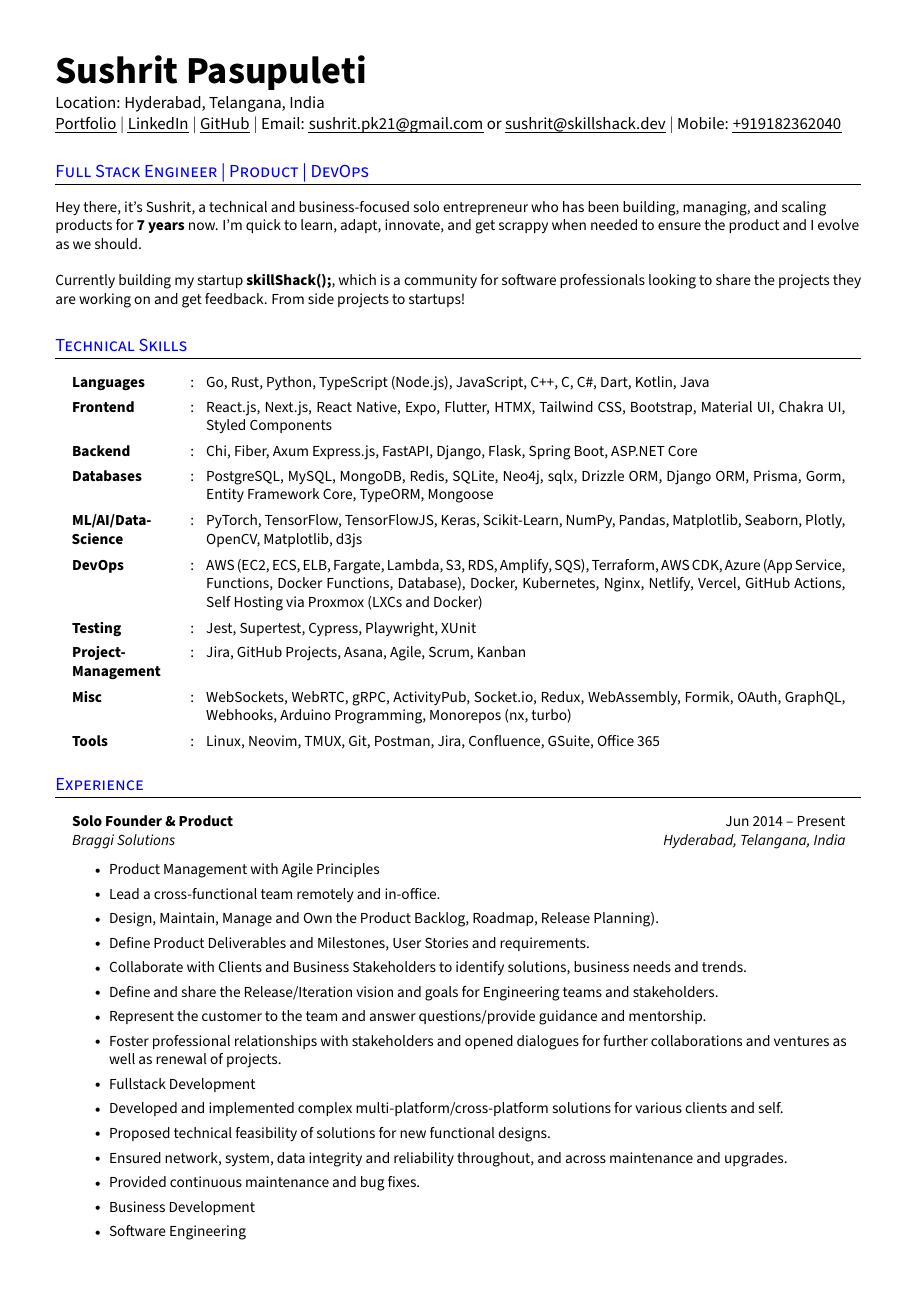
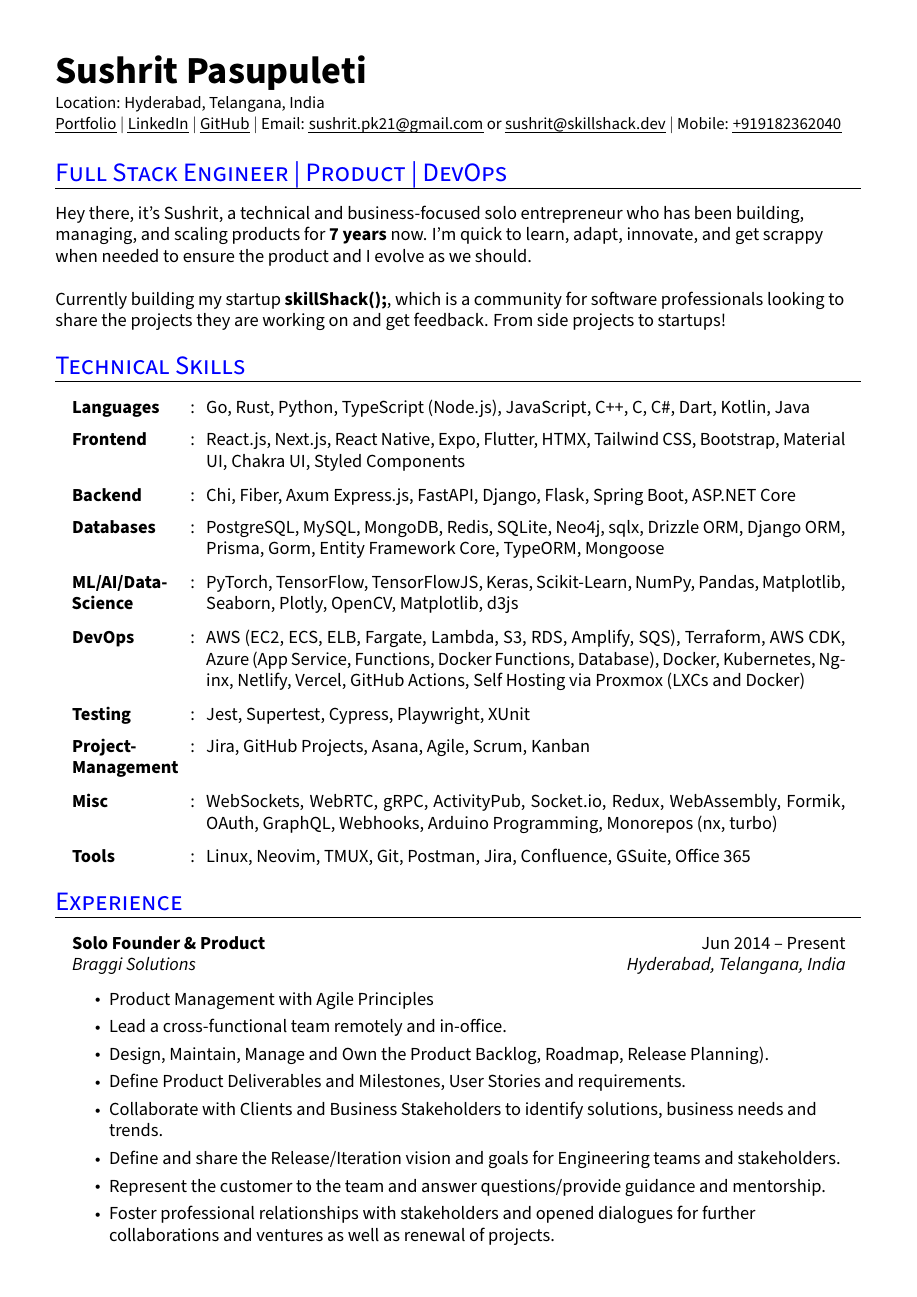
Before and after one commit to SushritPasupuleti/sushritpasupuleti.github.io, a LaTeX CV (resume/resume.tex): page 1 of 5 before the commit and page 1 of 6 after it. The pictures show the PDF file resume/resume.pdf that the author committed with the source.

Commit message:
feat: increase base font size

```diff
--- a/resume/resume.tex
+++ b/resume/resume.tex
@@ -91,7 +91,7 @@
 
 % resumeItem renders a bullet point
 \newcommand{\resumeItem}[1]{
-  \item\small{#1}
+  \item\large{#1}
 }
 
 % commands to start and end itemization of resumeItem, rightmargin set to 0.11in to avoid the overflow of resumetItem beyond whatever resumeItemHeading is being used
@@ -109,7 +109,7 @@
 
 % resumeTrioHeading renders three elements in three columns with second element being italicized and first element bolded, can be used for projects with three elements
 \newcommand{\resumeTrioHeading}[3]{
-  \item\small{
+  \item\large{
     \begin{tabular*}{0.96\textwidth}[t]{
       l@{\extracolsep{\fill}}c@{\extracolsep{\fill}}r
     }
@@ -123,7 +123,7 @@
   \item
   \begin{tabular*}{0.96\textwidth}[t]{l@{\extracolsep{\fill}}r}
     \textbf{#1} & #2 \\
-    \textit{\small#3} & \textit{\small #4} \\
+    \textit{\large#3} & \textit{\large #4} \\
   \end{tabular*}
 }
 
@@ -131,7 +131,7 @@
 \newcommand{\resumeQuadHeadingChild}[2]{
   \item
   \begin{tabular*}{0.96\textwidth}[t]{l@{\extracolsep{\fill}}r}
-    \textbf{\small#1} & {\small#2} \\
+    \textbf{\large#1} & {\large#2} \\
   \end{tabular*}
 }
 
@@ -165,12 +165,12 @@
 %-----------SUMMARY--------------------------
 % Keep this short, simple and straigth to point
 
-\section{Full Stack Engineer | Product | DevOps}
-\small{
+\section{\LARGE{Full Stack Engineer | Product | DevOps}}
+\large{
   Hey there, it's Sushrit, a technical and business-focused solo entrepreneur who has been building, managing, and scaling products for \textbf{7 years} now. I’m quick to learn, adapt, innovate, and get scrappy when needed to ensure the product and I evolve as we should.
 }
 \newline
-\small{
+\large{
 
 Currently building my startup \textbf{skillShack();}, which is a community for software professionals looking to share the projects they are working on and get feedback. From side projects to startups!
 }
@@ -180,7 +180,7 @@ Currently building my startup \textbf{skillShack();}, which is a community for s
 %--------------SKILLS------------------------
 % Add or remove resumeSectionTypes according to your needs
 
-\section{Technical Skills}
+\section{\LARGE{Technical Skills}}
   \resumeHeadingListStart{}
     \resumeSectionType{Languages}{:}{Go, Rust, Python, TypeScript (Node.js), JavaScript, C++, C, C\#, Dart, Kotlin, Java}
     \resumeSectionType{Frontend}{:}{React.js, Next.js, React Native, Expo, Flutter, HTMX, Tailwind CSS, Bootstrap, Material UI, Chakra UI, Styled Components}
@@ -199,7 +199,7 @@ Currently building my startup \textbf{skillShack();}, which is a community for s
 %-----------EXPERIENCE-----------------------
 % Distill all your talking points to small bullet points which follow the pattern "challenge-action-result" for maximum efficiency. Try to quantify (use numbers) your points whenver possible, highlist words of importance
 
-\section{Experience}
+\section{\LARGE{Experience}}
 \resumeHeadingListStart{}
   \resumeQuadHeading{Solo Founder \& Product}{Jun 2014 -- Present}
   {Braggi Solutions}{Hyderabad, Telangana, India}
@@ -232,7 +232,7 @@ Currently building my startup \textbf{skillShack();}, which is a community for s
 %-----------EDUCATION-------------------------
 % Mention your CGPA, if its good, in the first row of second column
 
-\section{Education}
+\section{\LARGE{Education}}
   \resumeHeadingListStart{}
     \resumeQuadHeading{Sreyas Institute of Engineering and Technology}{Hyderabad, Telangana, India}
     {Bachelor of Computer Science}{2017 -- 2021}
@@ -252,12 +252,12 @@ Currently building my startup \textbf{skillShack();}, which is a community for s
 %-----------PROJECTS--------------------------
 % Use resumeQuadHeading if four elements are feasible (ex: demo video link), else use resumeTrioHeading. Keep the bullet points simple and concise and try to cover wide variety of skills you have used to build these projects
 
-\section{Projects}
+\section{\LARGE{Projects}}
   \resumeHeadingListStart{}
   \resumeQuadHeading{\href{https://skillshack.dev/}{\uline{skillShack();}}}{Feb 2021 -- Present}
   {Solo Founder \& Product}{}
       \resumeItemListStart{}
-		\small{skillShack(); is a community for software professionals looking to share the projects they are working on and get feedback. From side projects to startups.}
+		\large{skillShack(); is a community for software professionals looking to share the projects they are working on and get feedback. From side projects to startups.}
 		\resumeItem{Stack: \textbf{React.js, React-Redux, Redux, TensorFlow, AWS, Azure, ExpressJS, Node.js, GitHub, GitHub Actions, PostgreSQL, NextJS, Docker}}
 		\resumeItem{\textbf{Part of Microsoft for Startups}}
         \resumeItem{Scaled to users from over \textbf{130+ countries}.}
@@ -280,7 +280,7 @@ Currently building my startup \textbf{skillShack();}, which is a community for s
   \resumeQuadHeading{\href{https://braggi-ems.com/}{\uline{Braggi Election Management System (2.0)}}}{August 2022 -- Present}
   {Solo Founder \& Product}{}
       \resumeItemListStart{}
-		\small{Braggi Election Management System is built for those contesting in elections. It aims to help leaders better manage their party workers to ensure faster reach and acquisition of voters. After undergoing a major rewrite and taking the learnings from the success of the previous iteration, this is now capable of handling Country-wide voter data as well as multiple national parties from a single platform, while offering Machine Learning Powered Algorithms to offer Analytics.}
+		\large{Braggi Election Management System is built for those contesting in elections. It aims to help leaders better manage their party workers to ensure faster reach and acquisition of voters. After undergoing a major rewrite and taking the learnings from the success of the previous iteration, this is now capable of handling Country-wide voter data as well as multiple national parties from a single platform, while offering Machine Learning Powered Algorithms to offer Analytics.}
 		\resumeItem{Stack: \textbf{ReactJS, NextJS, React-Redux, Redux, ExpressJS, Expo, Node.js, GitHub, GitHub Actions, PostgreSQL, Sequelize, Docker, TypeScript, AWS Lambda, AWS SQS, AWS S3, AWS RDS, AWS EC2, Terraform, Turborepo, Jira, Confluence}}
 		\resumeItem{Lead Developer}
 		\resumeItem{Handled \textbf{user studies} and \textbf{user research}.}
@@ -299,7 +299,7 @@ Currently building my startup \textbf{skillShack();}, which is a community for s
   \resumeQuadHeading{{\uline{Stealth Project}}}{August 2023 -- Present}
   {Solo Founder \& Product}{}
       \resumeItemListStart{}
-		\small{A stealth project that I am currently working on in parallel with my other projects, It is in the Health \& Fitness domain. This is a project that I am very excited about.}
+		\large{A stealth project that I am currently working on in parallel with my other projects, It is in the Health \& Fitness domain. This is a project that I am very excited about.}
 		\resumeItem{Stack: \textbf{Go,
 			Go-chi,
 			PostgreSQL,
@@ -333,7 +333,7 @@ Currently building my startup \textbf{skillShack();}, which is a community for s
 }}}{April 2023 -- Present}
   {Solo Founder \& Product}{}
       \resumeItemListStart{}
-		\small{A full ActivityPub Server Implementation built in Rust, without any external dependencies. the ActivityPub protocol is a W3C standard, this allows for interoperability with other ActivityPub implementations such as Mastodon, Pleroma, Pixelfed, etc. This repo could be used to bootstrap a basic ActivityPub platform that could sync with the previously mention services as well.
+		\large{A full ActivityPub Server Implementation built in Rust, without any external dependencies. the ActivityPub protocol is a W3C standard, this allows for interoperability with other ActivityPub implementations such as Mastodon, Pleroma, Pixelfed, etc. This repo could be used to bootstrap a basic ActivityPub platform that could sync with the previously mention services as well.
 }
 		\resumeItem{Stack: \textbf{Rust,
 			SQLx,
@@ -355,7 +355,7 @@ Currently building my startup \textbf{skillShack();}, which is a community for s
 }}}{March 2017 -- August 2022}
   {Solo Founder \& Product}{}
       \resumeItemListStart{}
-		\small{This was the first project that I built, which was out of my domain, the platform "MeeVote", is an Election Management System, built for those contesting in elections. MeeVote aims to help leaders better manage their party workers to ensure faster reach and acquisition of voters. Also since it's me, under the hood there's some fancy AI magic happening too! This is currently under going a major rewrite for Country-wide deployment and support for multiple national parties.
+		\large{This was the first project that I built, which was out of my domain, the platform "MeeVote", is an Election Management System, built for those contesting in elections. MeeVote aims to help leaders better manage their party workers to ensure faster reach and acquisition of voters. Also since it's me, under the hood there's some fancy AI magic happening too! This is currently under going a major rewrite for Country-wide deployment and support for multiple national parties.
 }
 		\resumeItem{Stack: \textbf{ReactJS,
 			NextJS,
@@ -385,7 +385,7 @@ Currently building my startup \textbf{skillShack();}, which is a community for s
 }}}{March 2020 -- January 2021}
   {Solo Founder \& Product}{}
       \resumeItemListStart{}
-		\small{During the lockdown, marketing is difficult, and getting work done remotely has been equally difficult, so I started working on a new project. Braggi's Shopping Slots platform took 2 weeks to build, it allows it's users to book a slot to shop at their local grocery store, the platform handles queues and allows shop owners to decide how many people they can accomodate on an hourly basis at their store, while ensuring that social distancing is followed. This was a fun project, because I deployed it much more quickly than anything before, while constantly working with the changing situations due to the pandemic, it's helped me greatly with my ability to understand the market as a whole and it's needs during times like these.}
+		\large{During the lockdown, marketing is difficult, and getting work done remotely has been equally difficult, so I started working on a new project. Braggi's Shopping Slots platform took 2 weeks to build, it allows it's users to book a slot to shop at their local grocery store, the platform handles queues and allows shop owners to decide how many people they can accomodate on an hourly basis at their store, while ensuring that social distancing is followed. This was a fun project, because I deployed it much more quickly than anything before, while constantly working with the changing situations due to the pandemic, it's helped me greatly with my ability to understand the market as a whole and it's needs during times like these.}
 		\resumeItem{Stack: \textbf{ReactJS,
 			React-Redux,
 			Redux,
@@ -410,7 +410,7 @@ Currently building my startup \textbf{skillShack();}, which is a community for s
 }}}{March 2015 -- March 2017}
   {Solo Founder \& Product}{}
       \resumeItemListStart{}
-		\small{Built a production quality chatbot service paired with cross-platform apps build on React and Flutter.}
+		\large{Built a production quality chatbot service paired with cross-platform apps build on React and Flutter.}
 		\resumeItem{Stack: \textbf{ReactJS,
 			React-Redux,
 			Redux,
```
Also changed, not shown: resume/resume.pdf, resume/resume.tex (10 more changed lines).
